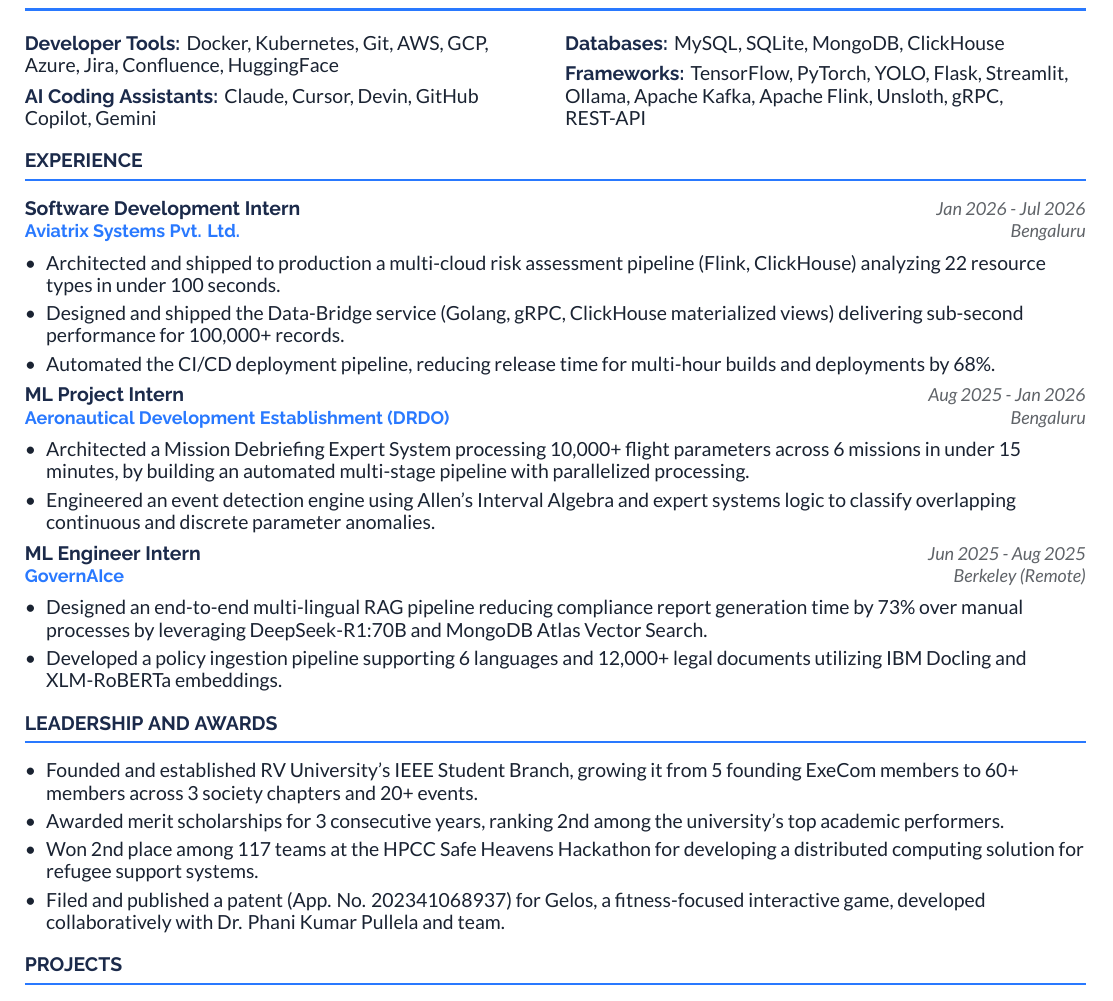
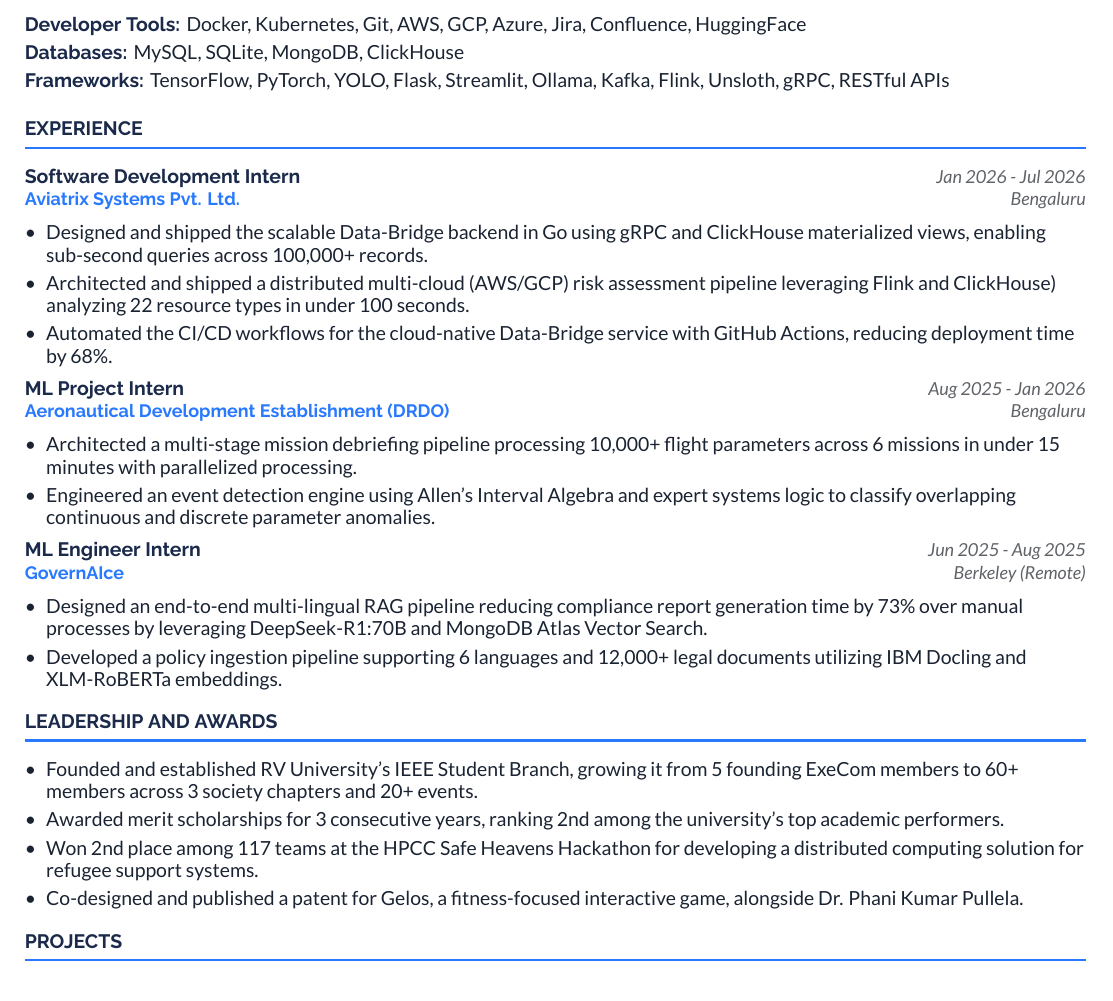
Before and after one commit to smaranrb/professional_lore, a LaTeX document (main.tex, which reads sections/experience.tex, sections/leadership.tex, sections/skills.tex): part of the page, cut so that both start at the same text. Compiled offline with XeLaTeX.

Commit message:
google resume v2.0

```diff
--- a/sections/experience.tex
+++ b/sections/experience.tex
@@ -2,14 +2,14 @@
 
 \subheading{Software Development Intern}{Aviatrix Systems Pvt. Ltd.}{Bengaluru}{Jan 2026 - Jul 2026}[https://aviatrix.com]
 \begin{itemize}
-  \item Architected and shipped to production a multi-cloud risk assessment pipeline (Flink, ClickHouse) analyzing 22 resource types in under 100 seconds.
-  \item Designed and shipped the Data-Bridge service (Golang, gRPC, ClickHouse materialized views) delivering sub-second performance for 100,000+ records.
-  \item Automated the CI/CD deployment pipeline, reducing release time for multi-hour builds and deployments by 68\%.
+  \item Designed and shipped the scalable Data-Bridge backend in Go using gRPC and ClickHouse materialized views, enabling sub-second queries across 100,000+ records.
+  \item Architected and shipped a distributed multi-cloud (AWS/GCP) risk assessment pipeline leveraging Flink and ClickHouse) analyzing 22 resource types in under 100 seconds.
+  \item Automated the CI/CD workflows for the cloud-native Data-Bridge service with GitHub Actions, reducing deployment time by 68\%.
 \end{itemize}
 
-\subheading{ML Project Intern}{Aeronautical Development Establishment (DRDO)}{Bengaluru}{Aug 2025 - Jan 2026}[https://www.indiascienceandtechnology.gov.in/organisations/ministry-and-departments/defence-research-and-development-organisation-drdo-govt-india/aeronautical-development-establishment-ade]
+\subheading{ML Project Intern}{Aeronautical Development Establishment (DRDO)}{Bengaluru}{Aug 2025 - Jan 2026}[https://bit.ly/44QLeCJ]
 \begin{itemize}
-  \item Architected a Mission Debriefing Expert System processing 10,000+ flight parameters across 6 missions in under 15 minutes, by building an automated multi-stage pipeline with parallelized processing.
+  \item Architected a multi-stage mission debriefing pipeline processing 10,000+ flight parameters across 6 missions in under 15 minutes with parallelized processing.
   \item Engineered an event detection engine using Allen's Interval Algebra and expert systems logic to classify overlapping continuous and discrete parameter anomalies.
 \end{itemize}
 
--- a/sections/leadership.tex
+++ b/sections/leadership.tex
@@ -5,6 +5,6 @@
   \item Awarded merit scholarships for 3 consecutive years, ranking 2nd among the university's top academic performers.
   \item Won 2nd place among 117 teams at the HPCC Safe Heavens Hackathon for developing a distributed computing solution for refugee support systems.
   % \item Ranked top 1\% of 4,000+ students and professionals nationally in NPTEL's Entrepreneurship and IP Mindset course.
-  \item Filed and published a patent (App. No. 202341068937) for Gelos, a fitness-focused interactive game, developed collaboratively with Dr. Phani Kumar Pullela and team.
+  \item Co-designed and published a patent for Gelos, a fitness-focused interactive game, alongside Dr. Phani Kumar Pullela. % (App. No. 202341068937)
   % \item Elected Captain and Vice Captain of Emerald House, representing the house across school-level events and mentoring fellow students.
 \end{itemize}
--- a/sections/skills.tex
+++ b/sections/skills.tex
@@ -1,7 +1,7 @@
 \section*{TECHNICAL SKILLS}
-\skillline{Developer Tools}{Docker, Kubernetes, Git/GitHub, Amazon Web Services (AWS), Google Cloud Platform (GCP), Azure, Jira, Confluence, HuggingFace}
+\skillline{Developer Tools}{Docker, Kubernetes, Git, AWS, GCP, Azure, Jira, Confluence, HuggingFace}
 \skillline{Databases}{MySQL, SQLite, MongoDB, ClickHouse}
-\skillline{Frameworks}{TensorFlow, PyTorch, YOLO, Flask, Streamlit, Ollama, Apache Kafka, Apache Flink, Unsloth, gRPC, REST-API}
-\skillline{AI Coding Assistants}{Claude, Cursor, Devin, GitHub Copilot, Gemini}
+\skillline{Frameworks}{TensorFlow, PyTorch, YOLO, Flask, Streamlit, Ollama, Kafka, Flink, Unsloth, gRPC, RESTful APIs}
+% \skillline{AI Coding Assistants}{Claude, Cursor, Devin, GitHub Copilot, Gemini}
 % \skillline{Languages}{Python3, Go, C, Java, JavaScript, Bash, ARM Assembly, LaTeX}
 % \skillline{Personal Interests}{Hindustani classical tabla (cleared Senior-level examination)}
--- a/sections/skills_split_col.tex
+++ b/sections/skills_split_col.tex
@@ -2,9 +2,9 @@
 \begin{multicols}{2}
 \raggedright
 \noindent{\headingfont\bfseries\color{navy}Developer Tools: }{\normalfont\color{bodytext}Docker, Kubernetes, Git, AWS, GCP, Azure, Jira, Confluence, HuggingFace}\par\vspace{4pt}
-{\headingfont\bfseries\color{navy}AI Coding Assistants: }{\normalfont\color{bodytext}Claude, Cursor, Devin, GitHub Copilot, Gemini} \par\vspace{4pt}
+% {\headingfont\bfseries\color{navy}AI Coding Assistants: }{\normalfont\color{bodytext}Claude, Cursor, Devin, GitHub Copilot, Gemini} \par\vspace{4pt}
 {\headingfont\bfseries\color{navy}Databases: }{\normalfont\color{bodytext}MySQL, SQLite, MongoDB, ClickHouse}\par\vspace{4pt}
-{\headingfont\bfseries\color{navy}Frameworks: }{\normalfont\color{bodytext}TensorFlow, PyTorch, YOLO, Flask, Streamlit, Ollama, Apache Kafka, Apache Flink, Unsloth, gRPC, REST-API}\par\vspace{4pt}
+{\headingfont\bfseries\color{navy}Frameworks: }{\normalfont\color{bodytext}TensorFlow, PyTorch, YOLO, Flask, Streamlit, Ollama, Apache Kafka, Apache Flink, Unsloth, gRPC, RESTful APIs,}\par\vspace{4pt}
 \end{multicols}
 % \skillline{Languages}{Python3, Go, C, Java, JavaScript, Bash, ARM Assembly, LaTeX}
 % \skillline{Personal Interests}{Hindustani classical tabla (cleared Senior-level examination)}
```
Also changed, not shown: main.tex (+2 -2 lines), main.pdf, 1 other file.
